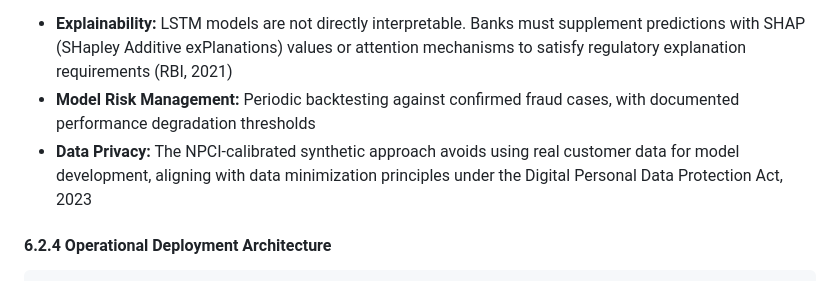
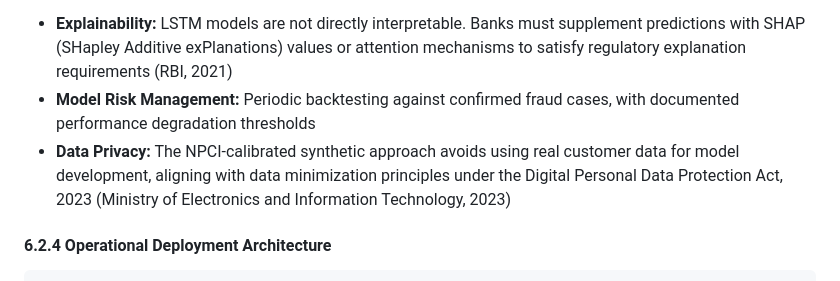
Before and after one commit to Ishaan1299/deep-learning-for-managers, a Markdown page: upi_fraud_detection/report.md, the part around the change. GitHub-like rendering.

```diff
--- a/upi_fraud_detection/report.md
+++ b/upi_fraud_detection/report.md
@@ -696,7 +696,7 @@ The RBI's Master Direction on Digital Payment Security Controls (2021) requires
 
 - **Explainability:** LSTM models are not directly interpretable. Banks must supplement predictions with SHAP (SHapley Additive exPlanations) values or attention mechanisms to satisfy regulatory explanation requirements (RBI, 2021)
 - **Model Risk Management:** Periodic backtesting against confirmed fraud cases, with documented performance degradation thresholds
-- **Data Privacy:** The NPCI-calibrated synthetic approach avoids using real customer data for model development, aligning with data minimization principles under the Digital Personal Data Protection Act, 2023
+- **Data Privacy:** The NPCI-calibrated synthetic approach avoids using real customer data for model development, aligning with data minimization principles under the Digital Personal Data Protection Act, 2023 (Ministry of Electronics and Information Technology, 2023)
 
 #### 6.2.4 Operational Deployment Architecture
 
```
Also changed, not shown: credit_default_prediction/report.md (+9 -9 lines), food_delivery_sentiment/report.md (+4 -4 lines).
